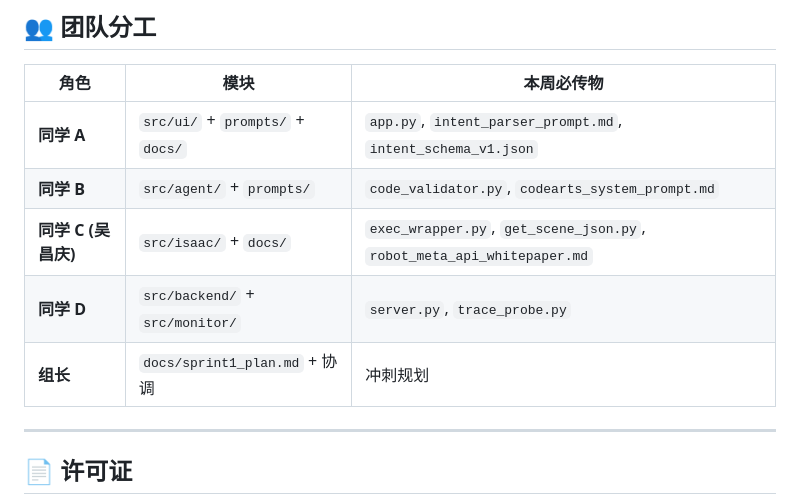
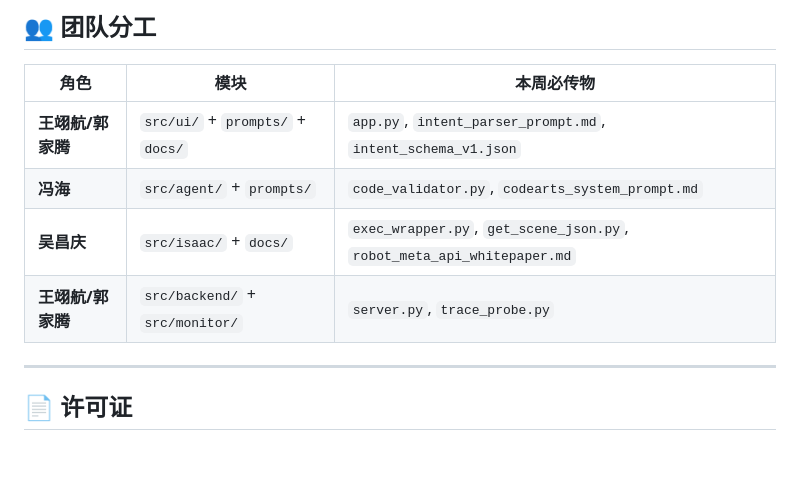
Before and after one commit to Liyu-u/codearts-embodied-ai, a Markdown page: README.md, the part around the change. Rendered like a GitHub page; blank space fills up the shorter version.

Commit message:
Update team roles and responsibilities in README

```diff
--- a/README.md
+++ b/README.md
@@ -111,11 +111,10 @@ cd src/ui && python app.py
 
 | 角色 | 模块 | 本周必传物 |
 |------|------|-----------|
-| **同学 A** | `src/ui/` + `prompts/` + `docs/` | `app.py`, `intent_parser_prompt.md`, `intent_schema_v1.json` |
-| **同学 B** | `src/agent/` + `prompts/` | `code_validator.py`, `codearts_system_prompt.md` |
-| **同学 C (吴昌庆)** | `src/isaac/` + `docs/` | `exec_wrapper.py`, `get_scene_json.py`, `robot_meta_api_whitepaper.md` |
-| **同学 D** | `src/backend/` + `src/monitor/` | `server.py`, `trace_probe.py` |
-| **组长** | `docs/sprint1_plan.md` + 协调 | 冲刺规划 |
+| **王翊航/郭家腾** | `src/ui/` + `prompts/` + `docs/` | `app.py`, `intent_parser_prompt.md`, `intent_schema_v1.json` |
+| **冯海** | `src/agent/` + `prompts/` | `code_validator.py`, `codearts_system_prompt.md` |
+| **吴昌庆** | `src/isaac/` + `docs/` | `exec_wrapper.py`, `get_scene_json.py`, `robot_meta_api_whitepaper.md` |
+| **王翊航/郭家腾** | `src/backend/` + `src/monitor/` | `server.py`, `trace_probe.py` |
 
 ---
 
```
